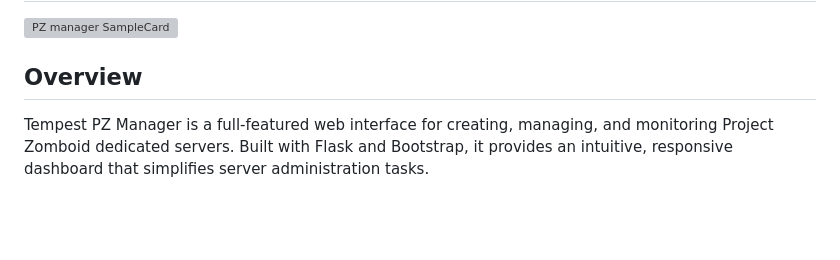
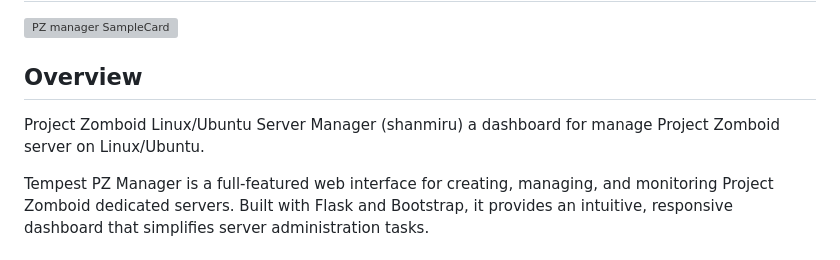
Before and after one commit to shanmiru/PZ-Server-Manager, a Markdown page: README.md, the part around the change. Drawn GitHub-style; blank space fills up the shorter version; grey boxes are pictures that could not be loaded.

```diff
--- a/README.md
+++ b/README.md
@@ -19,6 +19,7 @@ Found a bug? Try fixing the code yourself or put it on the "_Issues_" page so I
 ![PZ manager SampleCard](https://i.imgur.com/5e93Pff.png)
 
 ## Overview
+Project Zomboid Linux/Ubuntu Server Manager (shanmiru) a dashboard for manage Project Zomboid server on Linux/Ubuntu.
 
 Tempest PZ Manager is a full-featured web interface for creating, managing, and monitoring Project Zomboid dedicated servers. Built with Flask and Bootstrap, it provides an intuitive, responsive dashboard that simplifies server administration tasks.
 
```
